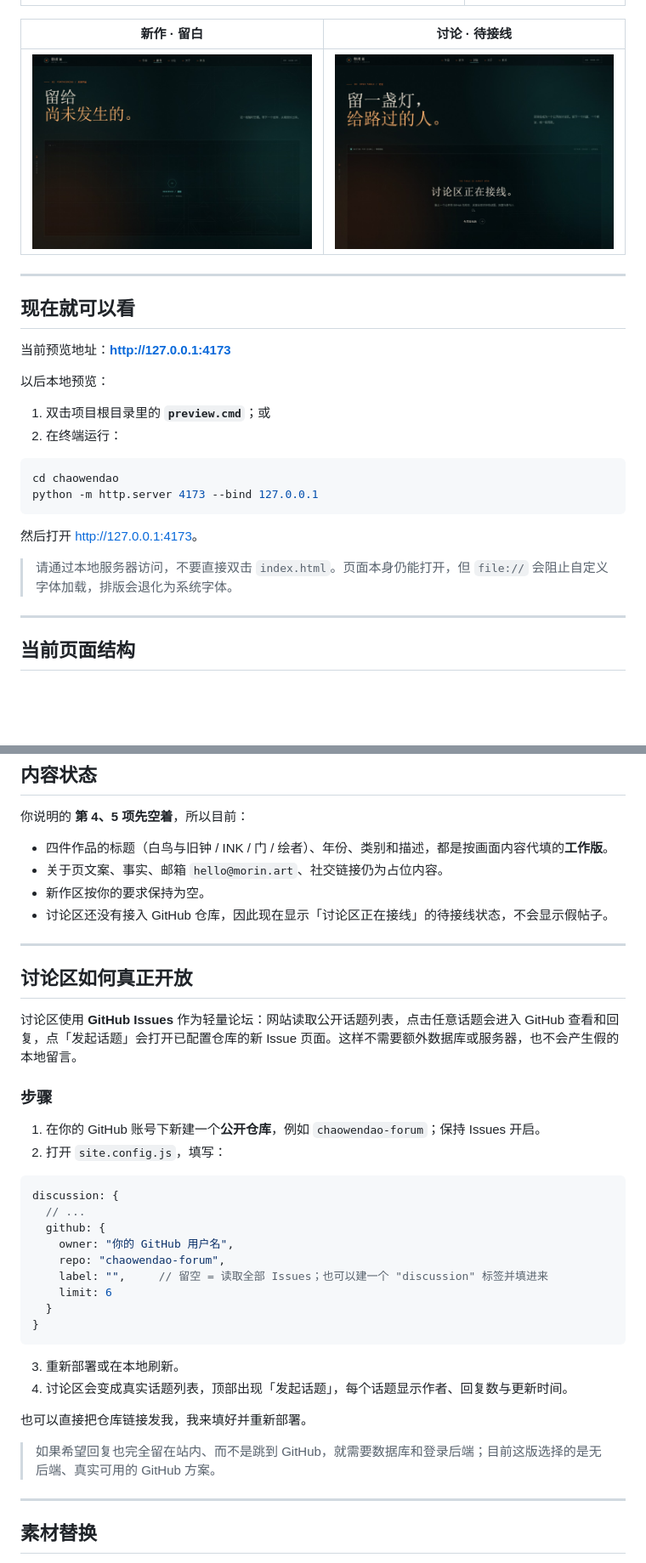
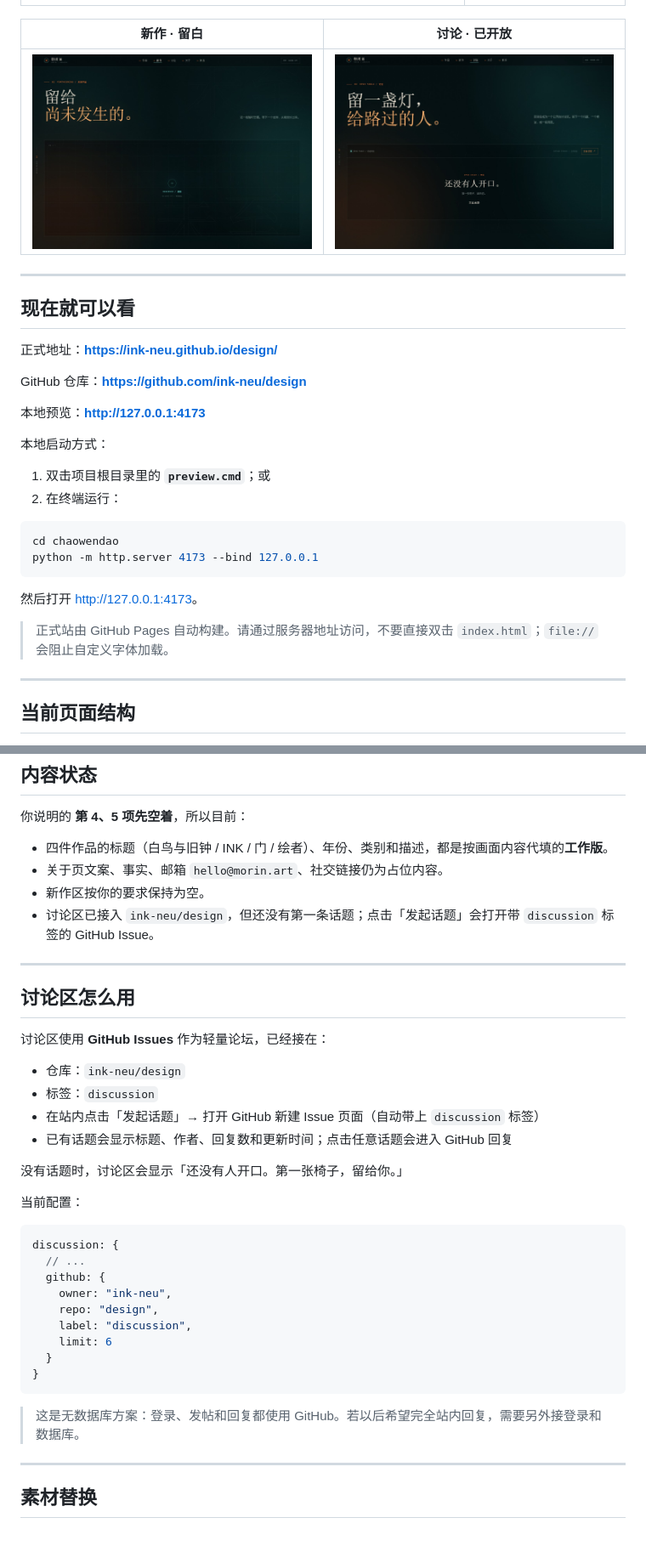
Before and after one commit to ink-neu/design, a Markdown page: README.md, 2 parts joined by grey strips. Shown at 85% size. GitHub-like rendering; pictures changed too: docs/discussion.jpg; blank space fills up the shorter version.

Commit message:
Connect GitHub discussion and update docs

````diff
--- a/README.md
+++ b/README.md
@@ -10,7 +10,7 @@ Morin 的私人视觉档案馆。一个无框架、无构建步骤的静态个
 | --- | --- |
 | ![入场验证](docs/entry.jpg) | ![手机端首屏](docs/mobile.jpg) |
 
-| 新作 · 留白 | 讨论 · 待接线 |
+| 新作 · 留白 | 讨论 · 已开放 |
 | --- | --- |
 | ![新作留白](docs/future.jpg) | ![讨论区](docs/discussion.jpg) |
 
@@ -18,9 +18,13 @@ Morin 的私人视觉档案馆。一个无框架、无构建步骤的静态个
 
 ## 现在就可以看
 
-当前预览地址：**http://127.0.0.1:4173**
+正式地址：**https://ink-neu.github.io/design/**
 
-以后本地预览：
+GitHub 仓库：**https://github.com/ink-neu/design**
+
+本地预览：**http://127.0.0.1:4173**
+
+本地启动方式：
 
 1. 双击项目根目录里的 **`preview.cmd`**；或
 2. 在终端运行：
@@ -32,7 +36,7 @@ python -m http.server 4173 --bind 127.0.0.1
 
 然后打开 <http://127.0.0.1:4173>。
 
-> 请通过本地服务器访问，不要直接双击 `index.html`。页面本身仍能打开，但 `file://` 会阻止自定义字体加载，排版会退化为系统字体。
+> 正式站由 GitHub Pages 自动构建。请通过服务器地址访问，不要直接双击 `index.html`；`file://` 会阻止自定义字体加载。
 
 ---
 
@@ -69,37 +73,36 @@ python -m http.server 4173 --bind 127.0.0.1
 - 四件作品的标题（白鸟与旧钟 / INK / 门 / 绘者）、年份、类别和描述，都是按画面内容代填的**工作版**。
 - 关于页文案、事实、邮箱 `hello@morin.art`、社交链接仍为占位内容。
 - 新作区按你的要求保持为空。
-- 讨论区还没有接入 GitHub 仓库，因此现在显示「讨论区正在接线」的待接线状态，不会显示假帖子。
+- 讨论区已接入 `ink-neu/design`，但还没有第一条话题；点击「发起话题」会打开带 `discussion` 标签的 GitHub Issue。
 
 ---
 
-## 讨论区如何真正开放
+## 讨论区怎么用
 
-讨论区使用 **GitHub Issues** 作为轻量论坛：网站读取公开话题列表，点击任意话题会进入 GitHub 查看和回复，点「发起话题」会打开已配置仓库的新 Issue 页面。这样不需要额外数据库或服务器，也不会产生假的本地留言。
+讨论区使用 **GitHub Issues** 作为轻量论坛，已经接在：
 
-### 步骤
+- 仓库：`ink-neu/design`
+- 标签：`discussion`
+- 在站内点击「发起话题」→ 打开 GitHub 新建 Issue 页面（自动带上 `discussion` 标签）
+- 已有话题会显示标题、作者、回复数和更新时间；点击任意话题会进入 GitHub 回复
 
-1. 在你的 GitHub 账号下新建一个**公开仓库**，例如 `chaowendao-forum`；保持 Issues 开启。
-2. 打开 `site.config.js`，填写：
+没有话题时，讨论区会显示「还没有人开口。第一张椅子，留给你。」
+
+当前配置：
 
 ```js
 discussion: {
   // ...
   github: {
-    owner: "你的 GitHub 用户名",
-    repo: "chaowendao-forum",
-    label: "",     // 留空 = 读取全部 Issues；也可以建一个 "discussion" 标签并填进来
+    owner: "ink-neu",
+    repo: "design",
+    label: "discussion",
     limit: 6
   }
 }
 ```
 
-3. 重新部署或在本地刷新。
-4. 讨论区会变成真实话题列表，顶部出现「发起话题」，每个话题显示作者、回复数与更新时间。
-
-也可以直接把仓库链接发我，我来填好并重新部署。
-
-> 如果希望回复也完全留在站内、而不是跳到 GitHub，就需要数据库和登录后端；目前这版选择的是无后端、真实可用的 GitHub 方案。
+> 这是无数据库方案：登录、发帖和回复都使用 GitHub。若以后希望完全站内回复，需要另外接登录和数据库。
 
 ---
 
````
Also changed, not shown: other parts of README.md (+10 -21 lines), docs/contact.jpg, docs/discussion-mobile.jpg, docs/hero.jpg, 2 other files.
